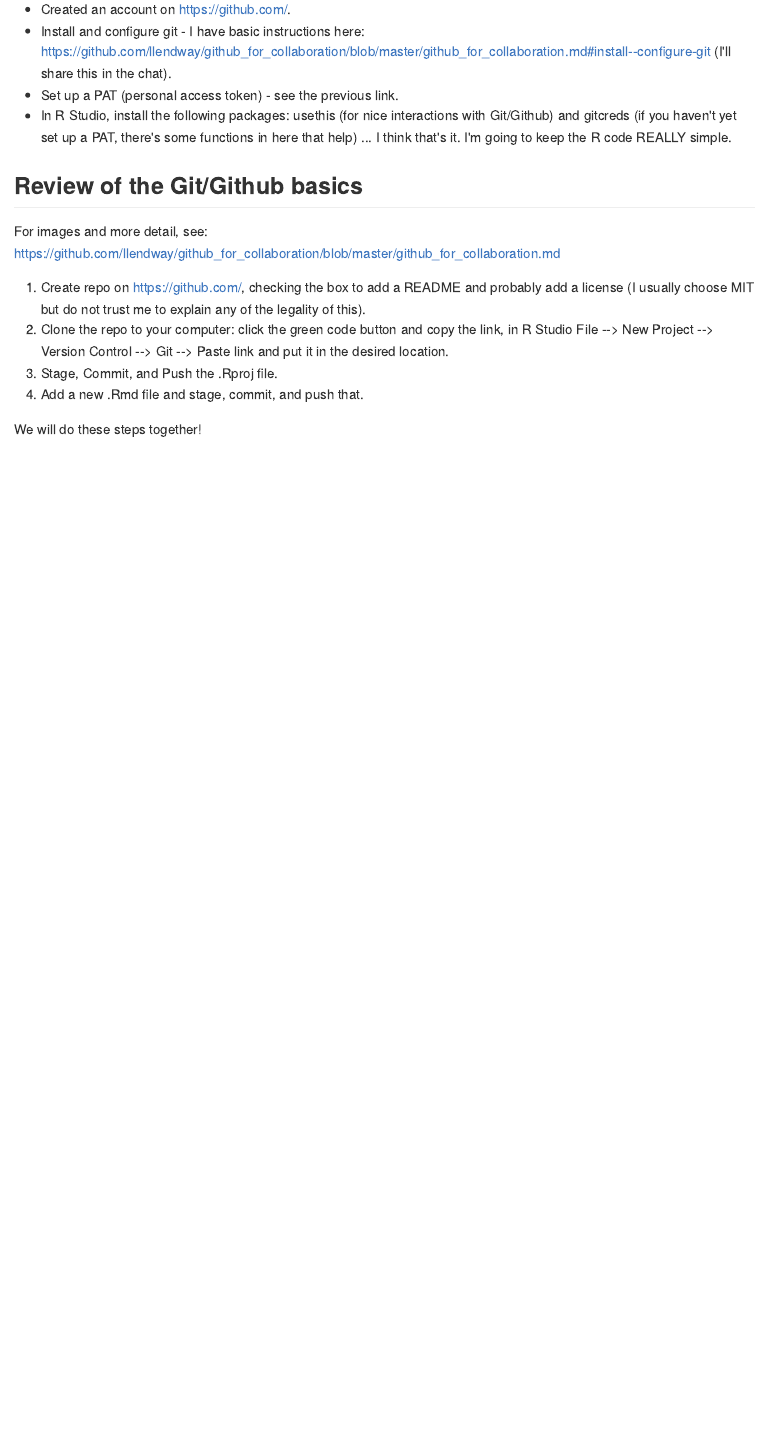
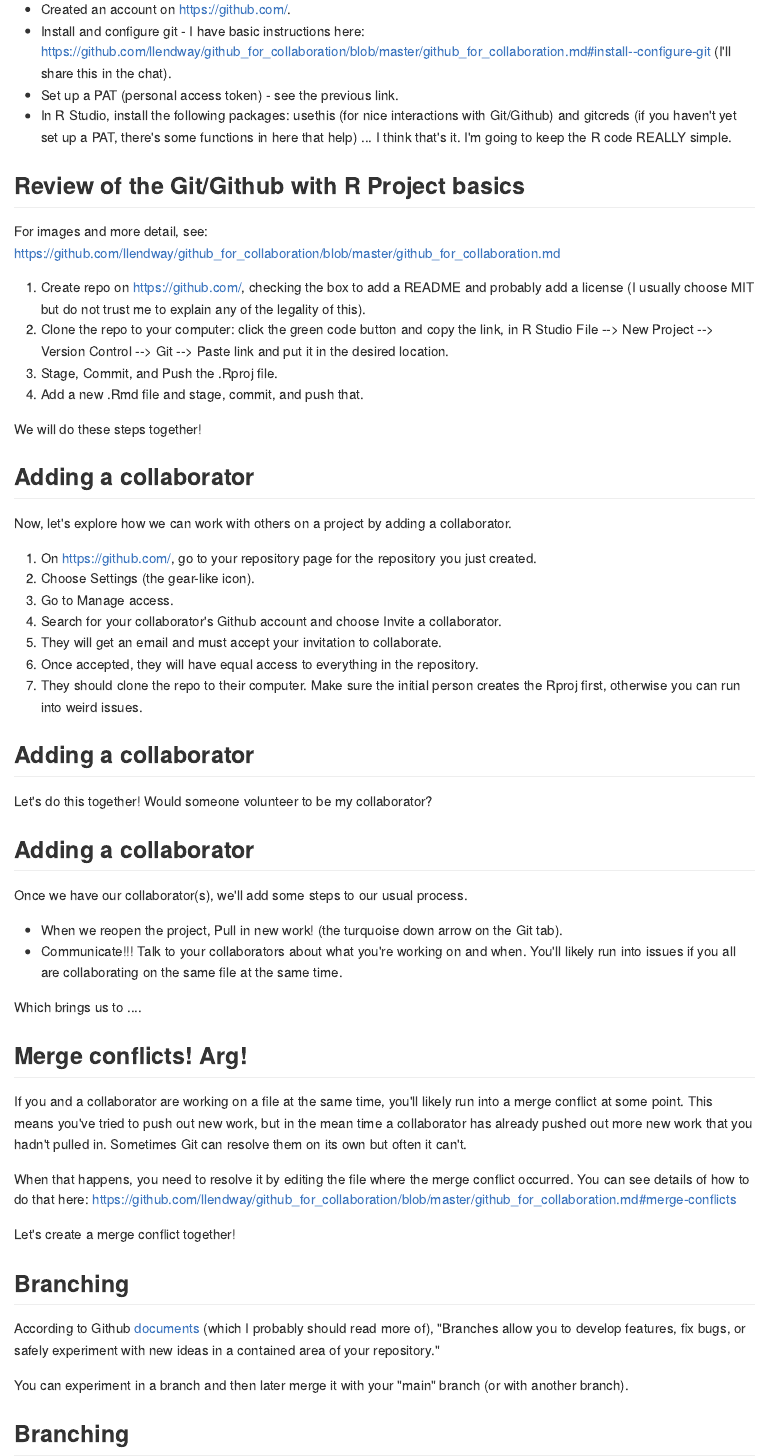
Before and after one commit to llendway/rladies_github_for_collab, an R Markdown document (slides.Rmd): the page in a window 1100 px wide, from 480 px down. The pictures show the output file slides.md that the author committed with the source, drawn offline in the style of GitHub.

Commit message:
Add easy add collaborator slides.

````diff
--- a/slides.Rmd
+++ b/slides.Rmd
@@ -5,6 +5,8 @@
 output:
   ioslides_presentation:
     keep_md: true
+    widescreen: true
+    df_print: paged
 ---
 
 ```{r setup, include=FALSE}
@@ -50,3 +52,45 @@
 4. Add a new .Rmd file and stage, commit, and push that.
 
 We will do these steps together!
+
+## Adding a collaborator
+
+Now, let's explore how we can work with others on a project by adding a collaborator.
+
+1. On https://github.com/, go to your repository page for the repository you just created.
+2. Choose Settings (the gear-like icon).
+3. Go to Manage access.
+4. Search for your collaborator's Github account and choose Invite a collaborator.
+5. They will get an email and must accept your invitation to collaborate.
+6. Once accepted, they will have equal access to everything in the repository.
+7. They should clone the repo to their computer. Make sure the initial person creates the Rproj first, otherwise you can run into weird issues.
+
+## Adding a collaborator
+
+Let's do this together! Would someone volunteer to be my collaborator?
+
+## Adding a collaborator
+
+Once we have our collaborator(s), we'll add some steps to our usual process.
+
+* When we reopen the project, Pull in new work! (the turquoise down arrow on the Git tab).
+* Communicate!!! Talk to your collaborators about what you're working on and when. You'll likely run into issues if you all are collaborating on the same file at the same time.
+
+Which brings us to ....
+
+## Merge conflicts! Arg!
+
+If you and a collaborator are working on a file at the same time, you'll likely run into a merge conflict at some point. This means you've tried to push out new work, but in the mean time a collaborator has already pushed out more new work that you hadn't pulled in. Sometimes Git can resolve them on its own but often it can't.
+
+When that happens, you need to resolve it by editing the file where the merge conflict occurred. You can see details of how to do that here: https://github.com/llendway/github_for_collaboration/blob/master/github_for_collaboration.md#merge-conflicts
+
+Let's create a merge conflict together!
+
+## Branching
+
+According to Github [documents](https://docs.github.com/en/github/collaborating-with-pull-requests/proposing-changes-to-your-work-with-pull-requests/about-branches) (which I probably should read more of), "Branches allow you to develop features, fix bugs, or safely experiment with new ideas in a contained area of your repository."
+
+You can experiment in a branch and then later merge it with your "main" branch (or with another branch).
+
+
+## Branching
````
Also changed, not shown: slides.html, slides.md.
